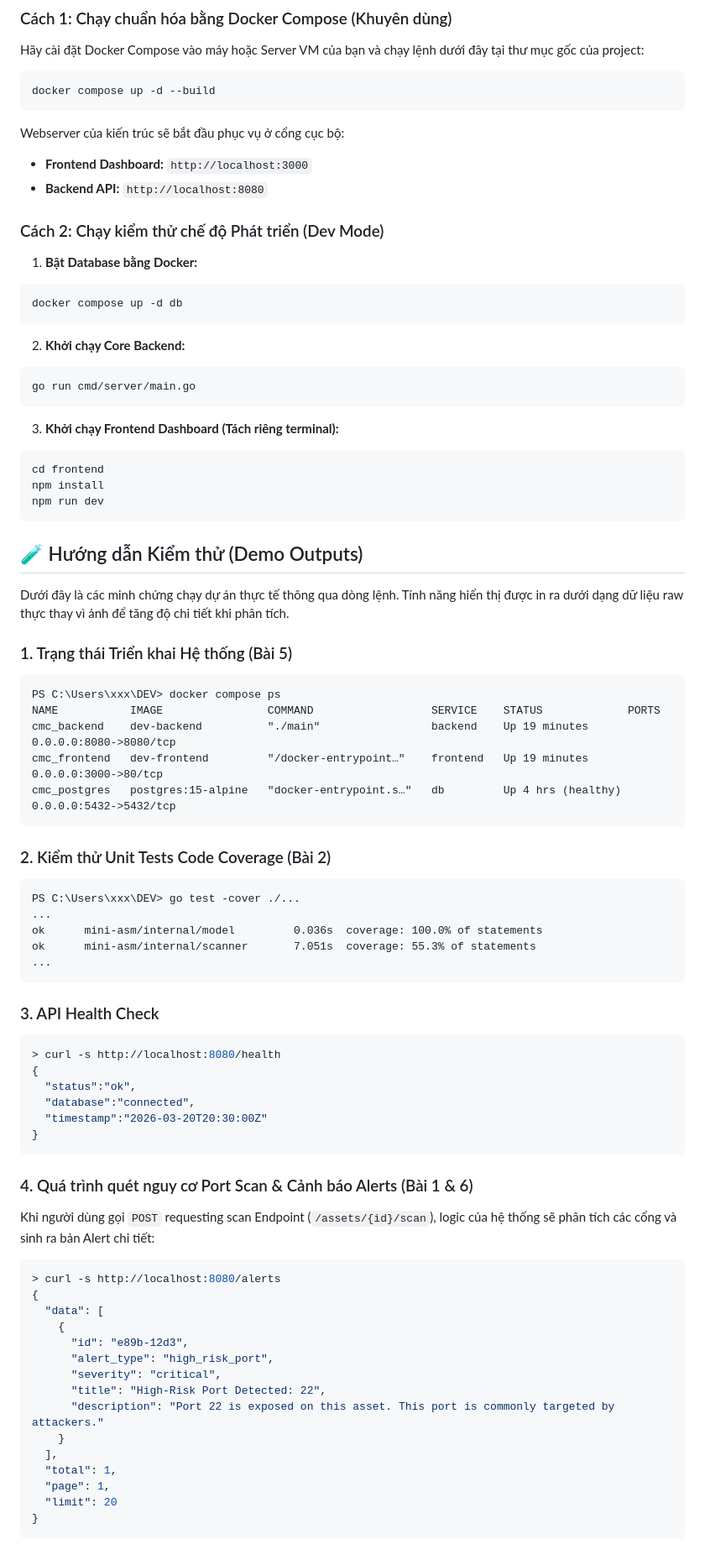
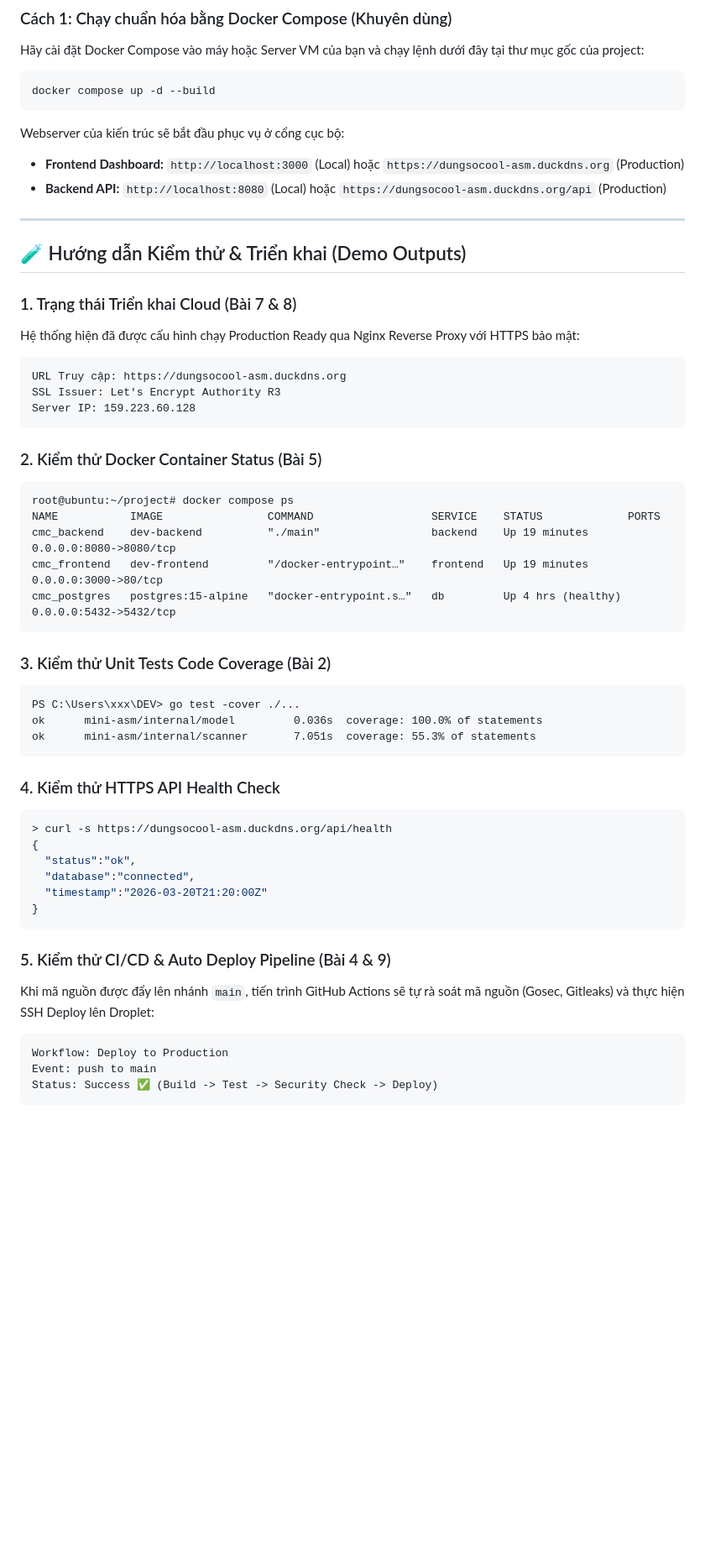
Before and after one commit to Dungsocool/DEV, a Markdown page: README.md, the part around one of its changes. Shown at 84% size. GitHub-like rendering; blank space fills up the shorter version.

Commit message:
Finalize README and SUBMISSION for all 9 tasks

````diff
--- a/README.md
+++ b/README.md
@@ -82,75 +82,53 @@ Hãy cài đặt Docker Compose vào máy hoặc Server VM của bạn và chạ
 docker compose up -d --build
 ```
 Webserver của kiến trúc sẽ bắt đầu phục vụ ở cổng cục bộ:
-- **Frontend Dashboard:** `http://localhost:3000`
-- **Backend API:** `http://localhost:8080`
+- **Frontend Dashboard:** `http://localhost:3000` (Local) hoặc `https://dungsocool-asm.duckdns.org` (Production)
+- **Backend API:** `http://localhost:8080` (Local) hoặc `https://dungsocool-asm.duckdns.org/api` (Production)
 
-### Cách 2: Chạy kiểm thử chế độ Phát triển (Dev Mode)
-1. **Bật Database bằng Docker:**
-```bash
-docker compose up -d db
-```
-2. **Khởi chạy Core Backend:**
-```bash
-go run cmd/server/main.go
-```
-3. **Khởi chạy Frontend Dashboard (Tách riêng terminal):**
-```bash
-cd frontend
-npm install
-npm run dev
+---
+
+<a id="test"></a>
+## 🧪 Hướng dẫn Kiểm thử & Triển khai (Demo Outputs)
+
+### 1. Trạng thái Triển khai Cloud (Bài 7 & 8)
+Hệ thống hiện đã được cấu hình chạy Production Ready qua Nginx Reverse Proxy với HTTPS bảo mật:
+```text
+URL Truy cập: https://dungsocool-asm.duckdns.org
+SSL Issuer: Let's Encrypt Authority R3
+Server IP: 159.223.60.128
 ```
 
-<a id="test"></a>
-## 🧪 Hướng dẫn Kiểm thử (Demo Outputs)
-
-Dưới đây là các minh chứng chạy dự án thực tế thông qua dòng lệnh. Tính năng hiển thị được in ra dưới dạng dữ liệu raw thực thay vì ảnh để tăng độ chi tiết khi phân tích.
-
-### 1. Trạng thái Triển khai Hệ thống (Bài 5)
+### 2. Kiểm thử Docker Container Status (Bài 5)
 ```text
-PS C:\Users\xxx\DEV> docker compose ps
+root@ubuntu:~/project# docker compose ps
 NAME           IMAGE                COMMAND                  SERVICE    STATUS             PORTS
 cmc_backend    dev-backend          "./main"                 backend    Up 19 minutes      0.0.0.0:8080->8080/tcp
 cmc_frontend   dev-frontend         "/docker-entrypoint…"    frontend   Up 19 minutes      0.0.0.0:3000->80/tcp
 cmc_postgres   postgres:15-alpine   "docker-entrypoint.s…"   db         Up 4 hrs (healthy) 0.0.0.0:5432->5432/tcp
 ```
 
-### 2. Kiểm thử Unit Tests Code Coverage (Bài 2)
+### 3. Kiểm thử Unit Tests Code Coverage (Bài 2)
 ```text
 PS C:\Users\xxx\DEV> go test -cover ./...
-...
 ok      mini-asm/internal/model         0.036s  coverage: 100.0% of statements
 ok      mini-asm/internal/scanner       7.051s  coverage: 55.3% of statements
-...
 ```
 
-### 3. API Health Check
+### 4. Kiểm thử HTTPS API Health Check
 ```json
-> curl -s http://localhost:8080/health
+> curl -s https://dungsocool-asm.duckdns.org/api/health
 {
   "status":"ok",
   "database":"connected",
-  "timestamp":"2026-03-20T20:30:00Z"
+  "timestamp":"2026-03-20T21:20:00Z"
 }
 ```
 
-### 4. Quá trình quét nguy cơ Port Scan & Cảnh báo Alerts (Bài 1 & 6)
-Khi người dùng gọi `POST` requesting scan Endpoint (`/assets/{id}/scan`), logic của hệ thống sẽ phân tích các cổng và sinh ra bản Alert chi tiết:
-```json
-> curl -s http://localhost:8080/alerts
-{
-  "data": [
-    {
-      "id": "e89b-12d3",
-      "alert_type": "high_risk_port",
-      "severity": "critical",
-      "title": "High-Risk Port Detected: 22",
-      "description": "Port 22 is exposed on this asset. This port is commonly targeted by attackers."
-    }
-  ],
-  "total": 1,
-  "page": 1,
-  "limit": 20
-}
+### 5. Kiểm thử CI/CD & Auto Deploy Pipeline (Bài 4 & 9)
+Khi mã nguồn được đẩy lên nhánh `main`, tiến trình GitHub Actions sẽ tự rà soát mã nguồn (Gosec, Gitleaks) và thực hiện SSH Deploy lên Droplet:
+```text
+Workflow: Deploy to Production
+Event: push to main
+Status: Success ✅ (Build -> Test -> Security Check -> Deploy)
 ```
 
````
Also changed, not shown: other parts of README.md (+8 -8 lines), 1 other file.
